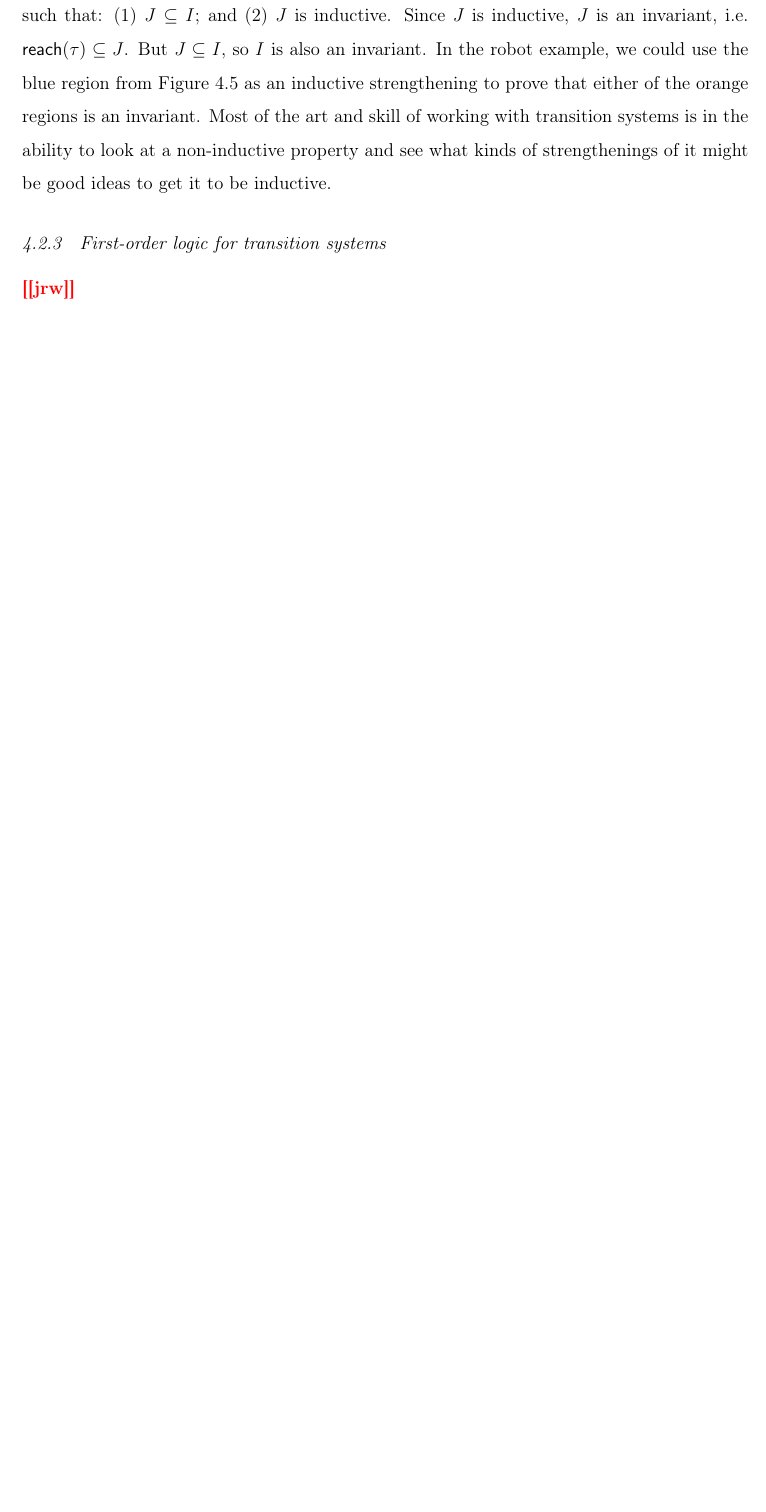
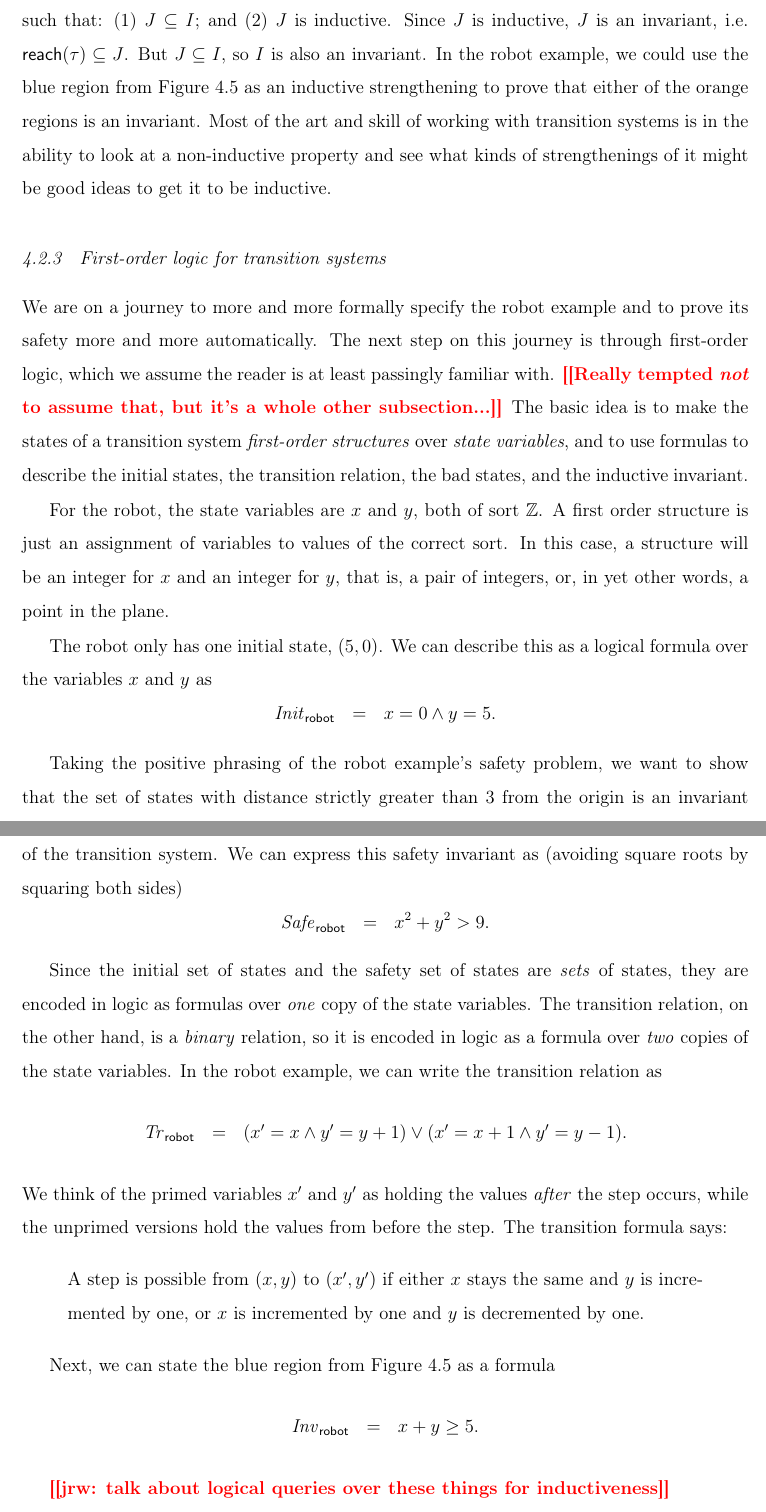
Before and after one commit to wilcoxjay/thesis, a LaTeX thesis (thesis.tex, which reads macros.tex, mypyvy.tex): part of page 113 of 138 before the commit and two parts of pages 113 and 114 of 139 after it, the two joined at a grey line, cut so that both start at the same text, the shorter picture padded with empty space. Compiled offline with pdfLaTeX.

Commit message:
starting FOL background for mypyvy

```diff
--- a/macros.tex
+++ b/macros.tex
@@ -23,3 +23,4 @@
 \newcommand{\TLA}{TLA$^+$\xspace}
 
 \newcommand{\disel}{{\sc Disel}\xspace}
+\newcommand{\Z}{\ensuremath{\mathbb{Z}}}
--- a/mypyvy.tex
+++ b/mypyvy.tex
@@ -567,7 +574,65 @@ Most of the art and skill of working with transition systems
 
 \subsection{First-order logic for transition systems}
 
-\todo{jrw}
+We are on a journey to more and more formally specify the robot example
+  and to prove its safety more and more automatically.
+The next step on this journey is through first-order logic,
+  which we assume the reader is at least passingly familiar with.
+\todo{Really tempted \emph{not} to assume that, but it's a whole other subsection...}
+The basic idea is to make the states of a transition system
+  \emph{first-order structures} over \emph{state variables}, and
+  to use formulas to describe the initial states,
+  the transition relation, the bad states,
+  and the inductive invariant.
+
+For the robot, the state variables are $x$ and $y$,
+  both of sort $\Z$.
+A first order structure is just
+  an assignment of variables to values of the correct sort.
+In this case, a structure will be an integer for $x$ and an integer for $y$,
+  that is, a pair of integers, or, in yet other words, a point in the plane.
+
+The robot only has one initial state, $(5, 0)$.
+We can describe this as a logical formula over the variables $x$ and $y$ as
+\[
+  \mathit{Init}_{\robot} ~~=~~ x = 0 \land y = 5.
+\]
+
+Taking the positive phrasing of the robot example's safety problem,
+  we want to show that the set of states
+  with distance strictly greater than 3 from the origin
+  is an invariant of the transition system.
+We can express this safety invariant as (avoiding square roots by squaring both sides)
+\[
+  \mathit{Safe}_{\robot} ~~=~~ x^2 + y^2 > 9.
+\]
+
+Since the initial set of states and the safety set of states are \emph{sets} of states,
+  they are encoded in logic as formulas over \emph{one} copy of the state variables.
+The transition relation, on the other hand, is a \emph{binary} relation,
+  so it is encoded in logic as a formula over \emph{two} copies of the state variables.
+In the robot example, we can write the transition relation as
+\[
+    \mathit{Tr}_{\robot} ~~=~~ (x' = x \land y' = y + 1) \lor (x' = x + 1 \land y' = y - 1).
+\]
+We think of the primed variables $x'$ and $y'$ as
+  holding the values \emph{after} the step occurs,
+while the unprimed versions hold the values from before the step.
+The transition formula says:
+\begin{quote}
+  A step is possible from $(x, y)$ to $(x', y')$ if
+    either $x$ stays the same and $y$ is incremented by one,
+    or $x$ is incremented by one and $y$ is decremented by one.
+\end{quote}
+
+Next, we can state the blue region from \cref{fig:robot-inductive-invariant}
+  as a formula
+\[
+  \mathit{Inv}_{\robot} ~~=~~ x + y \ge 5.
+\]
+
+\todo{jrw: talk about logical queries over these things for inductiveness}
+
 
 \clearpage
 \begin{verbatim}
```
Also changed, not shown: mypyvy.tex (15 more changed lines).
